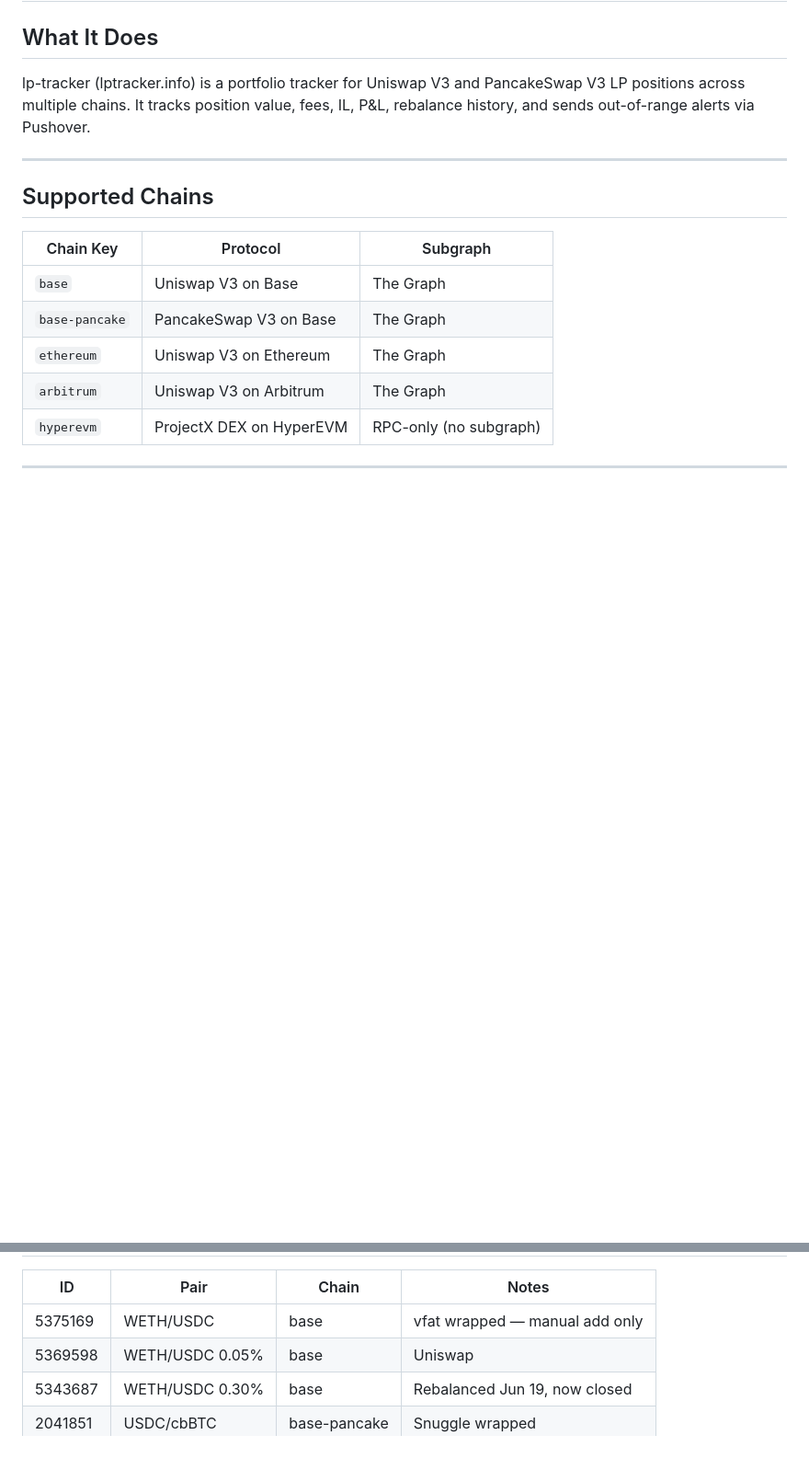
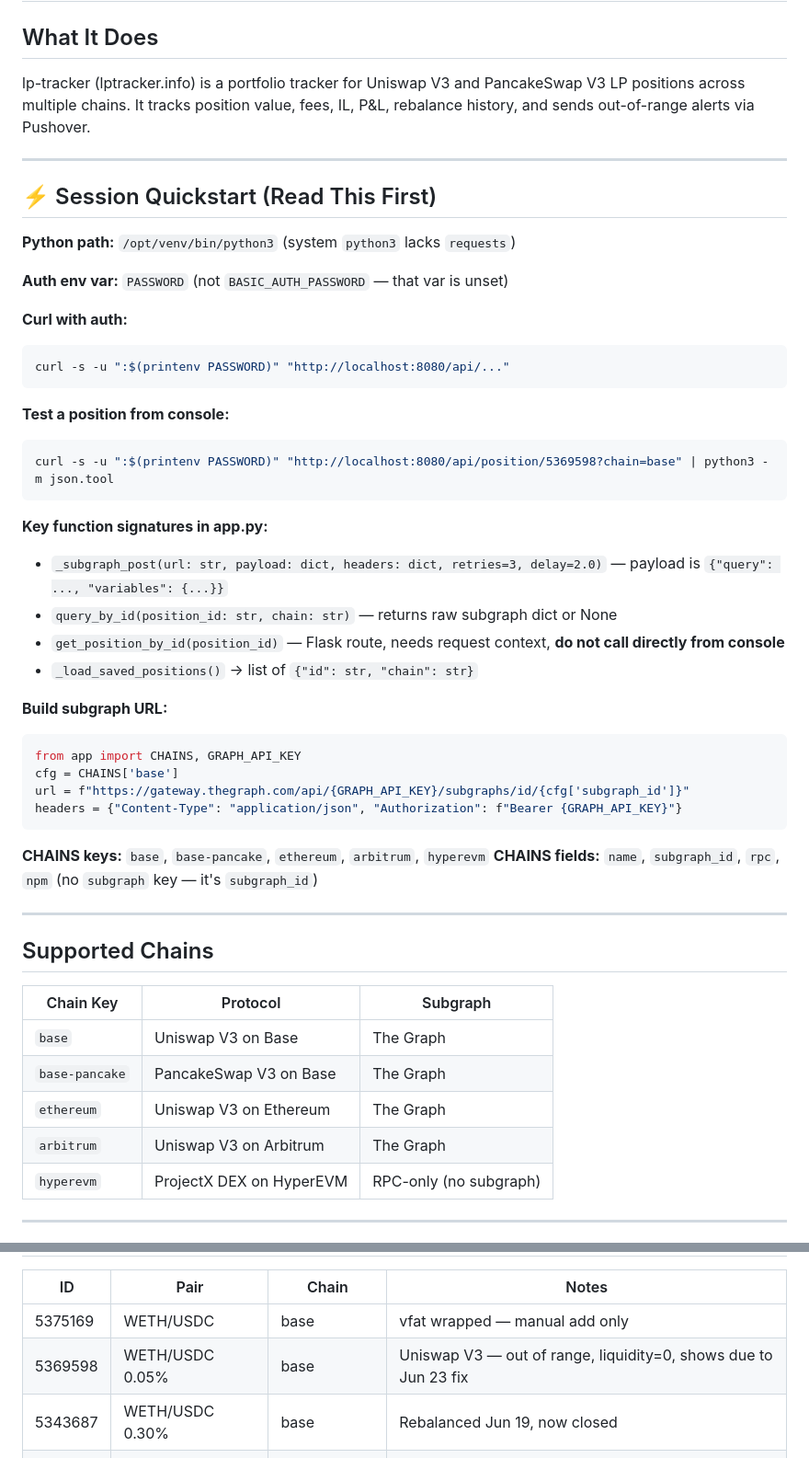
Before and after one commit to nhpcorp35/lp-tracker, a Markdown page: PROJECT.md, 2 parts joined by grey strips. Shown at 92% size. Drawn GitHub-style; blank space fills up the shorter version.

````diff
--- a/PROJECT.md
+++ b/PROJECT.md
@@ -3,6 +3,41 @@
 ## What It Does
 
 lp-tracker (lptracker.info) is a portfolio tracker for Uniswap V3 and PancakeSwap V3 LP positions across multiple chains. It tracks position value, fees, IL, P&L, rebalance history, and sends out-of-range alerts via Pushover.
+
+---
+
+## ⚡ Session Quickstart (Read This First)
+
+**Python path:** `/opt/venv/bin/python3` (system `python3` lacks `requests`)
+
+**Auth env var:** `PASSWORD` (not `BASIC_AUTH_PASSWORD` — that var is unset)
+
+**Curl with auth:**
+```bash
+curl -s -u ":$(printenv PASSWORD)" "http://localhost:8080/api/..."
+```
+
+**Test a position from console:**
+```bash
+curl -s -u ":$(printenv PASSWORD)" "http://localhost:8080/api/position/5369598?chain=base" | python3 -m json.tool
+```
+
+**Key function signatures in app.py:**
+- `_subgraph_post(url: str, payload: dict, headers: dict, retries=3, delay=2.0)` — payload is `{"query": ..., "variables": {...}}`
+- `query_by_id(position_id: str, chain: str)` — returns raw subgraph dict or None
+- `get_position_by_id(position_id)` — Flask route, needs request context, **do not call directly from console**
+- `_load_saved_positions()` → list of `{"id": str, "chain": str}`
+
+**Build subgraph URL:**
+```python
+from app import CHAINS, GRAPH_API_KEY
+cfg = CHAINS['base']
+url = f"https://gateway.thegraph.com/api/{GRAPH_API_KEY}/subgraphs/id/{cfg['subgraph_id']}"
+headers = {"Content-Type": "application/json", "Authorization": f"Bearer {GRAPH_API_KEY}"}
+```
+
+**CHAINS keys:** `base`, `base-pancake`, `ethereum`, `arbitrum`, `hyperevm`
+**CHAINS fields:** `name`, `subgraph_id`, `rpc`, `npm` (no `subgraph` key — it's `subgraph_id`)
 
 ---
 
@@ -110,7 +155,7 @@ Two background threads start at gunicorn startup (file-locked so only one worker
 | ID | Pair | Chain | Notes |
 |---|---|---|---|
 | 5375169 | WETH/USDC | base | vfat wrapped — manual add only |
-| 5369598 | WETH/USDC 0.05% | base | Uniswap |
+| 5369598 | WETH/USDC 0.05% | base | Uniswap V3 — out of range, liquidity=0, shows due to Jun 23 fix |
 | 5343687 | WETH/USDC 0.30% | base | Rebalanced Jun 19, now closed |
 | 2041851 | USDC/cbBTC | base-pancake | Snuggle wrapped |
 | 2042283 | CAKE/WETH | base-pancake | Snuggle wrapped |
````
Also changed, not shown: other parts of PROJECT.md (+27 -18 lines).
